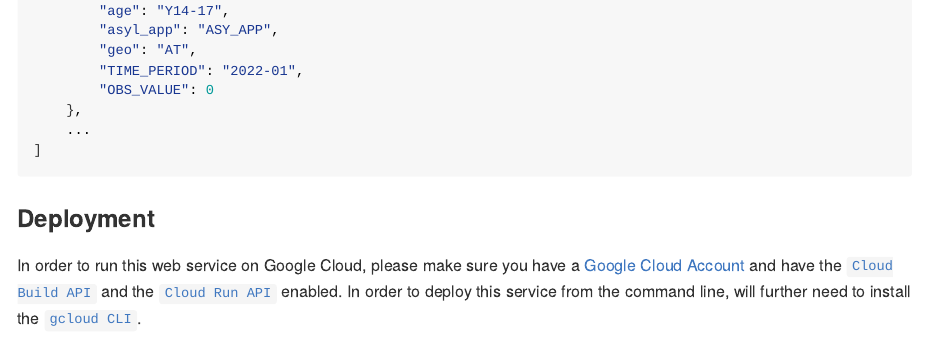
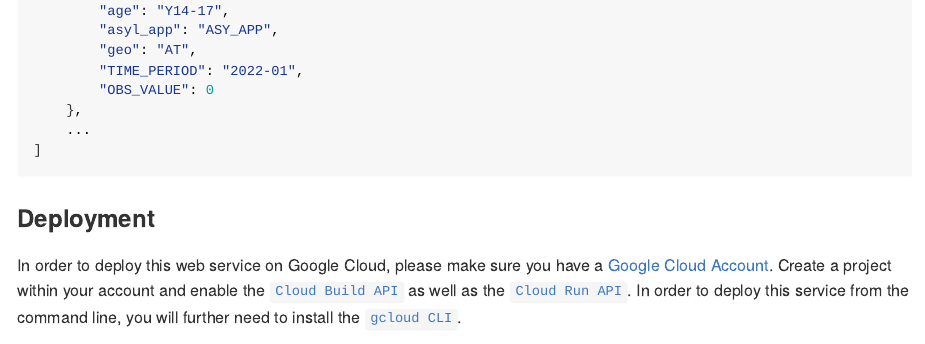
Before and after one commit to data-for-good-concepts/serverless-scraping-service, an R Markdown document (README.Rmd): the page in a window 1100 px wide, from 1330 px down. The pictures show the output file README.md that the author committed with the source, drawn offline in the style of GitHub; badge pictures from the web are left out.

Commit message:
fix conflict

```diff
--- a/README.Rmd
+++ b/README.Rmd
@@ -98,11 +98,11 @@ As a response the scraping service will return the requested dataset as `JSON`.
 
 ### Deployment
 
-In order to run this web service on Google Cloud, please make sure you have a
-[Google Cloud Account](https://cloud.google.com/) and have the
-[`Cloud Build API`](https://console.cloud.google.com/apis/library/cloudbuild.googleapis.com)
-and the [`Cloud Run API`](https://console.cloud.google.com/apis/library/run.googleapis.com)
-enabled. In order to deploy this service from the command line, will further
+In order to deploy this web service on Google Cloud, please make sure you have a
+[Google Cloud Account](https://cloud.google.com/). Create a project within your
+account and enable the [`Cloud Build API`](https://console.cloud.google.com/apis/library/cloudbuild.googleapis.com)
+as well as the [`Cloud Run API`](https://console.cloud.google.com/apis/library/run.googleapis.com).
+In order to deploy this service from the command line, you will further
 need to install the [`gcloud CLI`](https://cloud.google.com/sdk/docs/install).
 
 > _⚠️ Documentation on IAM permissions need to be added. Further documentation
```
Also changed, not shown: README.md.
